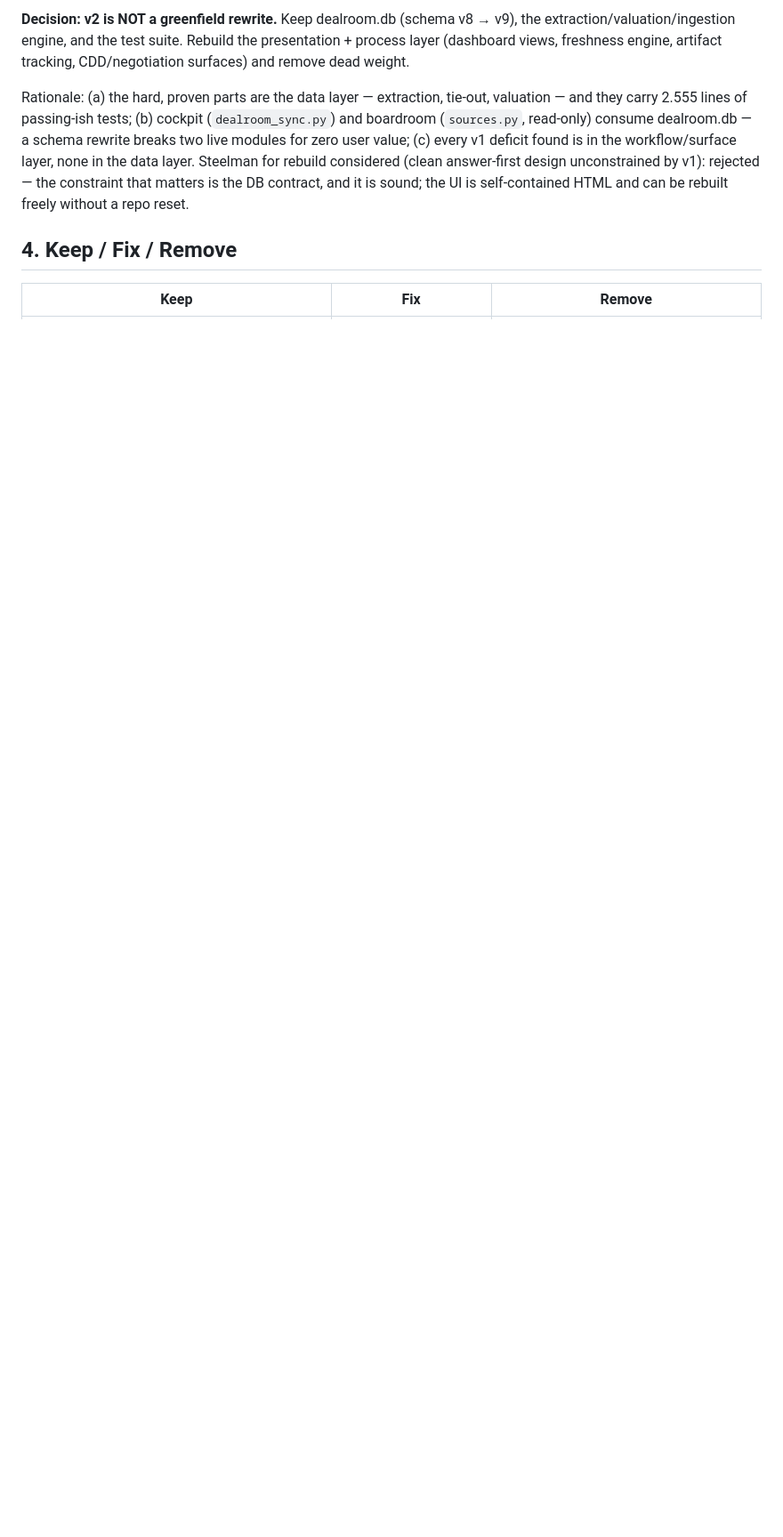
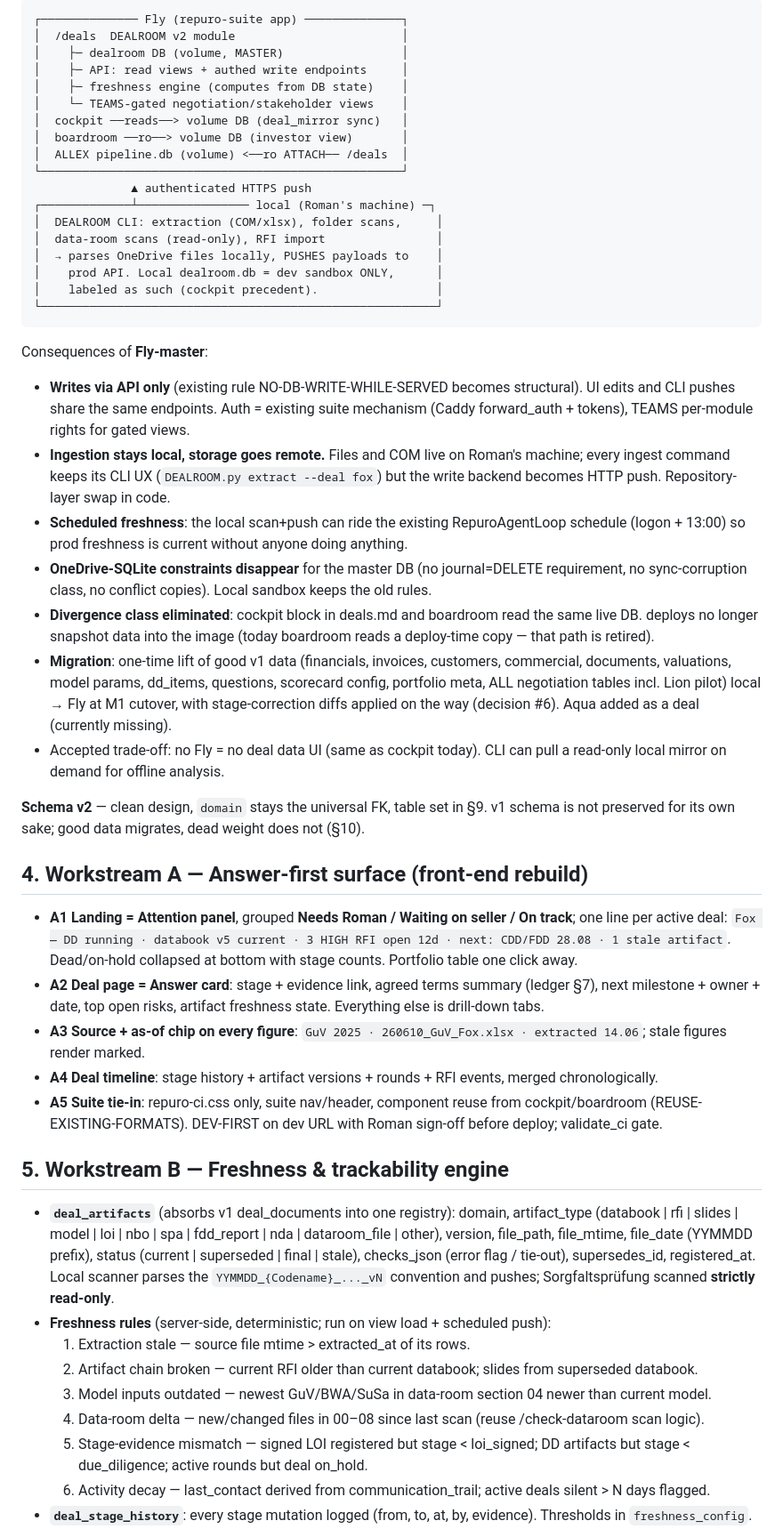
Before and after one commit to pavlovs/repuro-suite, a Markdown page: dealroom/ai/SPEC-DEALROOM-V2.md, the part around one of its changes. Shown at 89% size. Rendered like a GitHub page; blank space fills up the shorter version.

````diff
--- a/dealroom/ai/SPEC-DEALROOM-V2.md
+++ b/dealroom/ai/SPEC-DEALROOM-V2.md
@@ -34,8 +40,53 @@ v1 has a strong data layer and a stale process layer. The gap is exactly Roman's
 
-**Decision: v2 is NOT a greenfield rewrite.** Keep dealroom.db (schema v8 → v9), the extraction/valuation/ingestion engine, and the test suite. Rebuild the presentation + process layer (dashboard views, freshness engine, artifact tracking, CDD/negotiation surfaces) and remove dead weight.
+```
+┌────────────── Fly (repuro-suite app) ──────────────┐
+│  /deals  DEALROOM v2 module                        │
+│    ├─ dealroom DB (volume, MASTER)                 │
+│    ├─ API: read views + authed write endpoints     │
+│    ├─ freshness engine (computes from DB state)    │
+│    └─ TEAMS-gated negotiation/stakeholder views    │
+│  cockpit ──reads──> volume DB (deal_mirror sync)   │
+│  boardroom ──ro──> volume DB (investor view)       │
+│  ALLEX pipeline.db (volume) <──ro ATTACH── /deals  │
+└────────────────────────────────────────────────────┘
+              ▲ authenticated HTTPS push
+┌─────────────┴──────────────── local (Roman's machine) ─┐
+│  DEALROOM CLI: extraction (COM/xlsx), folder scans,     │
+│  data-room scans (read-only), RFI import                │
+│  → parses OneDrive files locally, PUSHES payloads to    │
+│    prod API. Local dealroom.db = dev sandbox ONLY,      │
+│    labeled as such (cockpit precedent).                 │
+└─────────────────────────────────────────────────────────┘
+```
 
-Rationale: (a) the hard, proven parts are the data layer — extraction, tie-out, valuation — and they carry 2.555 lines of passing-ish tests; (b) cockpit (`dealroom_sync.py`) and boardroom (`sources.py`, read-only) consume dealroom.db — a schema rewrite breaks two live modules for zero user value; (c) every v1 deficit found is in the workflow/surface layer, none in the data layer. Steelman for rebuild considered (clean answer-first design unconstrained by v1): rejected — the constraint that matters is the DB contract, and it is sound; the UI is self-contained HTML and can be rebuilt freely without a repo reset.
+Consequences of **Fly-master**:
+- **Writes via API only** (existing rule NO-DB-WRITE-WHILE-SERVED becomes structural). UI edits and CLI pushes share the same endpoints. Auth = existing suite mechanism (Caddy forward_auth + tokens), TEAMS per-module rights for gated views.
+- **Ingestion stays local, storage goes remote.** Files and COM live on Roman's machine; every ingest command keeps its CLI UX (`DEALROOM.py extract --deal fox`) but the write backend becomes HTTP push. Repository-layer swap in code.
+- **Scheduled freshness**: the local scan+push can ride the existing RepuroAgentLoop schedule (logon + 13:00) so prod freshness is current without anyone doing anything.
+- **OneDrive-SQLite constraints disappear** for the master DB (no journal=DELETE requirement, no sync-corruption class, no conflict copies). Local sandbox keeps the old rules.
+- **Divergence class eliminated**: cockpit block in deals.md and boardroom read the same live DB. deploys no longer snapshot data into the image (today boardroom reads a deploy-time copy — that path is retired).
+- **Migration**: one-time lift of good v1 data (financials, invoices, customers, commercial, documents, valuations, model params, dd_items, questions, scorecard config, portfolio meta, ALL negotiation tables incl. Lion pilot) local → Fly at M1 cutover, with stage-correction diffs applied on the way (decision #6). Aqua added as a deal (currently missing).
+- Accepted trade-off: no Fly = no deal data UI (same as cockpit today). CLI can pull a read-only local mirror on demand for offline analysis.
 
-## 4. Keep / Fix / Remove
+**Schema v2** — clean design, `domain` stays the universal FK, table set in §9. v1 schema is not preserved for its own sake; good data migrates, dead weight does not (§10).
 
-| Keep | Fix | Remove |
+## 4. Workstream A — Answer-first surface (front-end rebuild)
+
+- **A1 Landing = Attention panel**, grouped **Needs Roman / Waiting on seller / On track**; one line per active deal: `Fox — DD running · databook v5 current · 3 HIGH RFI open 12d · next: CDD/FDD 28.08 · 1 stale artifact`. Dead/on-hold collapsed at bottom with stage counts. Portfolio table one click away.
+- **A2 Deal page = Answer card**: stage + evidence link, agreed terms summary (ledger §7), next milestone + owner + date, top open risks, artifact freshness state. Everything else is drill-down tabs.
+- **A3 Source + as-of chip on every figure**: `GuV 2025 · 260610_GuV_Fox.xlsx · extracted 14.06`; stale figures render marked.
+- **A4 Deal timeline**: stage history + artifact versions + rounds + RFI events, merged chronologically.
+- **A5 Suite tie-in**: repuro-ci.css only, suite nav/header, component reuse from cockpit/boardroom (REUSE-EXISTING-FORMATS). DEV-FIRST on dev URL with Roman sign-off before deploy; validate_ci gate.
+
+## 5. Workstream B — Freshness & trackability engine
+
+- **`deal_artifacts`** (absorbs v1 deal_documents into one registry): domain, artifact_type (databook | rfi | slides | model | loi | nbo | spa | fdd_report | nda | dataroom_file | other), version, file_path, file_mtime, file_date (YYMMDD prefix), status (current | superseded | final | stale), checks_json (error flag / tie-out), supersedes_id, registered_at. Local scanner parses the `YYMMDD_{Codename}_..._vN` convention and pushes; Sorgfaltsprüfung scanned **strictly read-only**.
+- **Freshness rules** (server-side, deterministic; run on view load + scheduled push):
+  1. Extraction stale — source file mtime > extracted_at of its rows.
+  2. Artifact chain broken — current RFI older than current databook; slides from superseded databook.
+  3. Model inputs outdated — newest GuV/BWA/SuSa in data-room section 04 newer than current model.
+  4. Data-room delta — new/changed files in 00–08 since last scan (reuse /check-dataroom scan logic).
+  5. Stage-evidence mismatch — signed LOI registered but stage < loi_signed; DD artifacts but stage < due_diligence; active rounds but deal on_hold.
+  6. Activity decay — last_contact derived from communication_trail; active deals silent > N days flagged.
+- **`deal_stage_history`**: every stage mutation logged (from, to, at, by, evidence). Thresholds in `freshness_config`.
+
````
Also changed, not shown: other parts of dealroom/ai/SPEC-DEALROOM-V2.md (+99 -112 lines).
